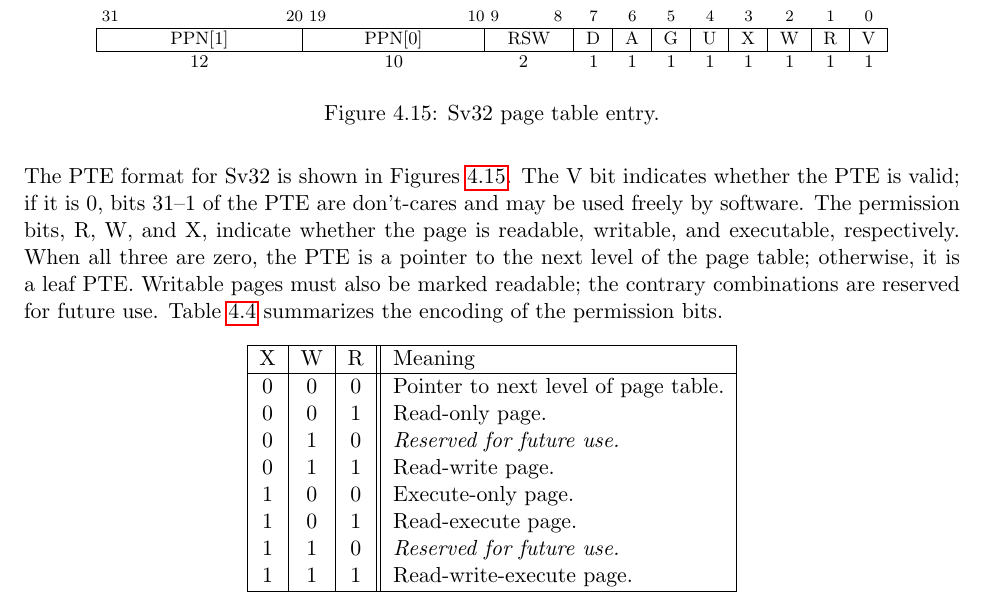
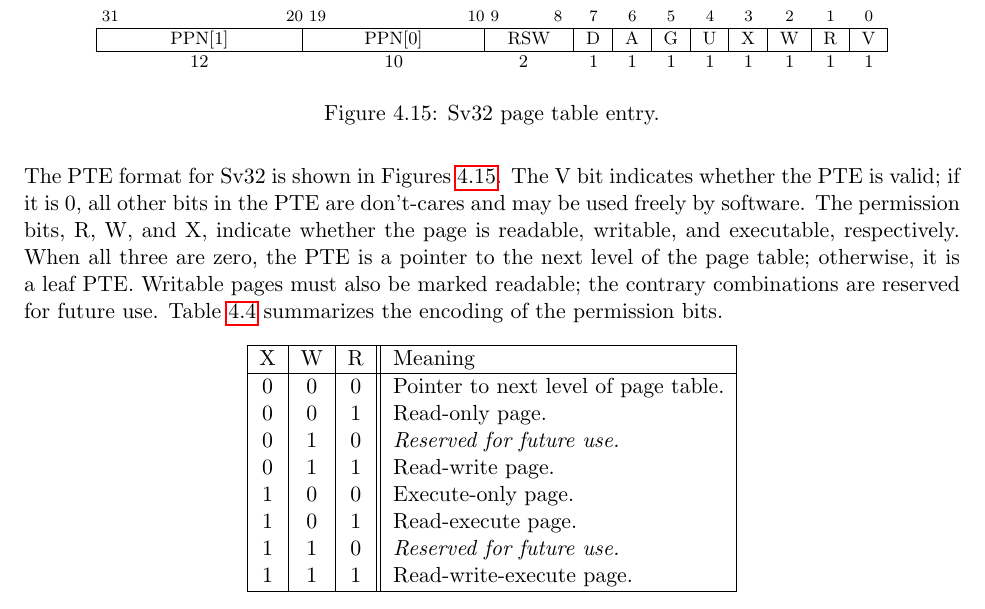
Before and after one commit to riscv/riscv-isa-manual, a LaTeX thesis (src/riscv-privileged.tex, which reads src/supervisor.tex): part of page 71 of 91, cut so that both start at the same text. Compiled offline with pdfLaTeX.

Commit message:
Generalize an Sv32 sentence to apply to SvXX

```diff
--- a/src/supervisor.tex
+++ b/src/supervisor.tex
@@ -1090,7 +1090,7 @@ always be aligned to a page boundary.  The physical page number of the
 root page table is stored in the {\tt satp} register.
 
 The PTE format for Sv32 is shown in Figures~\ref{sv32pte}.  The V bit
-indicates whether the PTE is valid; if it is 0, bits 31--1 of the PTE are
+indicates whether the PTE is valid; if it is 0, all other bits in the PTE are
 don't-cares and may be used freely by software.  The permission bits, R, W,
 and X, indicate whether the page is readable, writable, and executable,
 respectively.  When all three are zero, the PTE is a pointer to the next level
```
